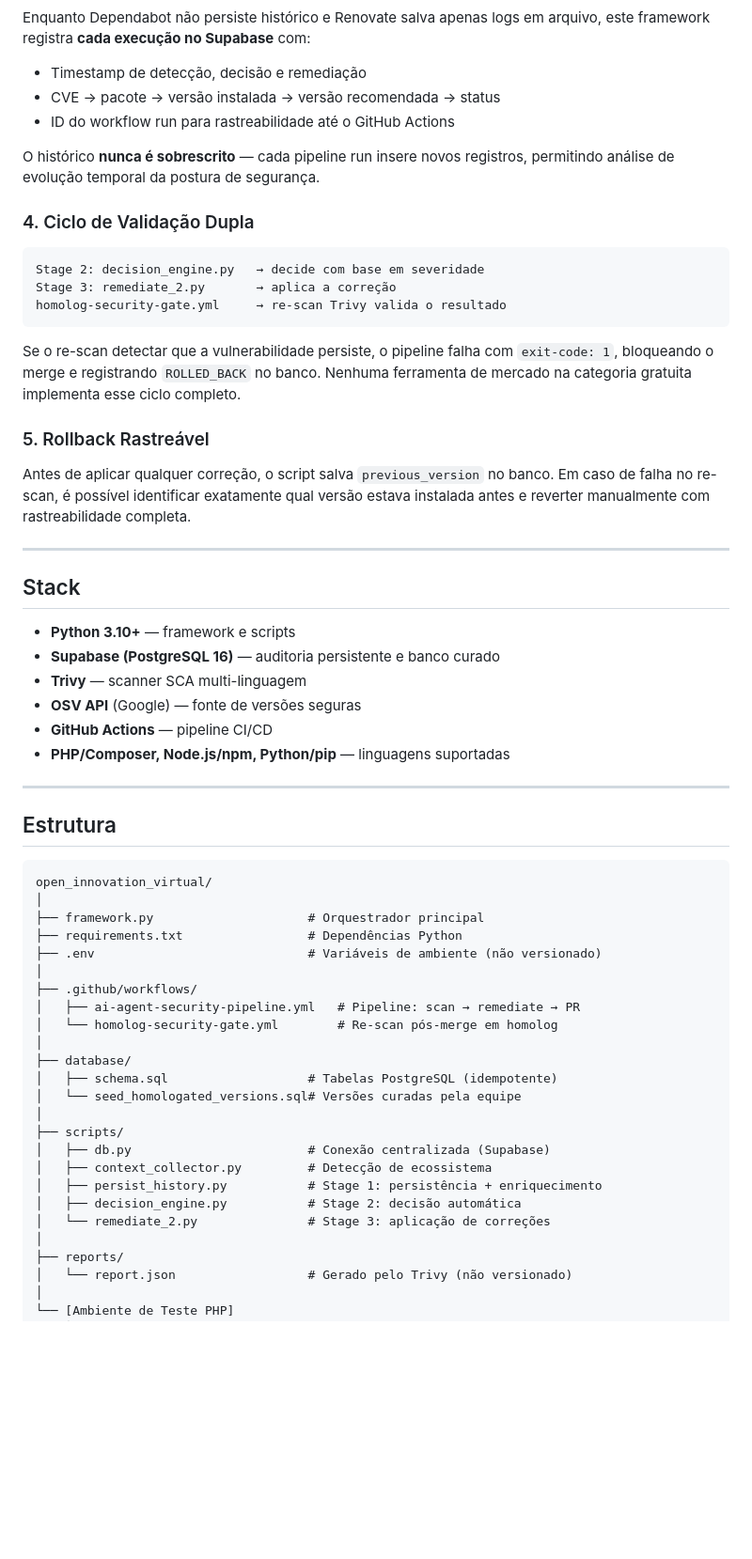
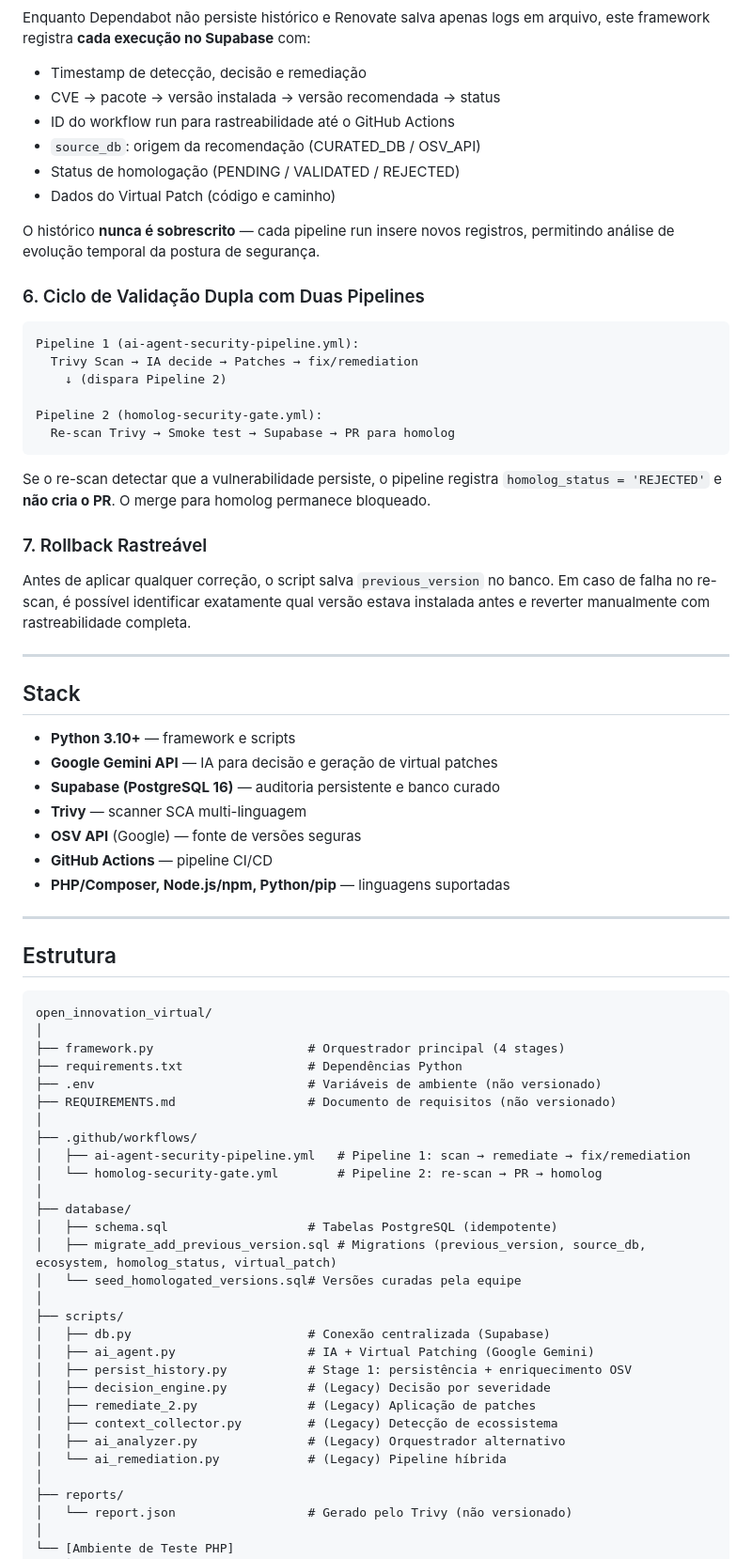
Before and after one commit to PriscilaPinto/open_innovation_unifacens_2026, a Markdown page: README.md, the part around one of its changes. Shown at 94% size. GitHub-like rendering; blank space fills up the shorter version.

````diff
--- a/README.md
+++ b/README.md
@@ -116,20 +161,26 @@ Enquanto Dependabot não persiste histórico e Renovate salva apenas logs em arq
 - Timestamp de detecção, decisão e remediação
 - CVE → pacote → versão instalada → versão recomendada → status
 - ID do workflow run para rastreabilidade até o GitHub Actions
+- `source_db`: origem da recomendação (CURATED_DB / OSV_API)
+- Status de homologação (PENDING / VALIDATED / REJECTED)
+- Dados do Virtual Patch (código e caminho)
 
 O histórico **nunca é sobrescrito** — cada pipeline run insere novos registros, permitindo análise de evolução temporal da postura de segurança.
 
-### 4. Ciclo de Validação Dupla
+### 6. Ciclo de Validação Dupla com Duas Pipelines
 
 ```
-Stage 2: decision_engine.py   → decide com base em severidade
-Stage 3: remediate_2.py       → aplica a correção
-homolog-security-gate.yml     → re-scan Trivy valida o resultado
+Pipeline 1 (ai-agent-security-pipeline.yml):
+  Trivy Scan → IA decide → Patches → fix/remediation
+    ↓ (dispara Pipeline 2)
+
+Pipeline 2 (homolog-security-gate.yml):
+  Re-scan Trivy → Smoke test → Supabase → PR para homolog
 ```
 
-Se o re-scan detectar que a vulnerabilidade persiste, o pipeline falha com `exit-code: 1`, bloqueando o merge e registrando `ROLLED_BACK` no banco. Nenhuma ferramenta de mercado na categoria gratuita implementa esse ciclo completo.
+Se o re-scan detectar que a vulnerabilidade persiste, o pipeline registra `homolog_status = 'REJECTED'` e **não cria o PR**. O merge para homolog permanece bloqueado.
 
-### 5. Rollback Rastreável
+### 7. Rollback Rastreável
 
 Antes de aplicar qualquer correção, o script salva `previous_version` no banco. Em caso de falha no re-scan, é possível identificar exatamente qual versão estava instalada antes e reverter manualmente com rastreabilidade completa.
 
@@ -138,6 +189,7 @@ Antes de aplicar qualquer correção, o script salva `previous_version` no banco
 ## Stack
 
 - **Python 3.10+** — framework e scripts
+- **Google Gemini API** — IA para decisão e geração de virtual patches
 - **Supabase (PostgreSQL 16)** — auditoria persistente e banco curado
 - **Trivy** — scanner SCA multi-linguagem
 - **OSV API** (Google) — fonte de versões seguras
@@ -151,24 +203,29 @@ Antes de aplicar qualquer correção, o script salva `previous_version` no banco
 ```
 open_innovation_virtual/
 │
-├── framework.py                     # Orquestrador principal
+├── framework.py                     # Orquestrador principal (4 stages)
 ├── requirements.txt                 # Dependências Python
 ├── .env                             # Variáveis de ambiente (não versionado)
+├── REQUIREMENTS.md                  # Documento de requisitos (não versionado)
 │
 ├── .github/workflows/
-│   ├── ai-agent-security-pipeline.yml   # Pipeline: scan → remediate → PR
-│   └── homolog-security-gate.yml        # Re-scan pós-merge em homolog
+│   ├── ai-agent-security-pipeline.yml   # Pipeline 1: scan → remediate → fix/remediation
+│   └── homolog-security-gate.yml        # Pipeline 2: re-scan → PR → homolog
 │
 ├── database/
 │   ├── schema.sql                   # Tabelas PostgreSQL (idempotente)
+│   ├── migrate_add_previous_version.sql # Migrations (previous_version, source_db, ecosystem, homolog_status, virtual_patch)
 │   └── seed_homologated_versions.sql# Versões curadas pela equipe
 │
 ├── scripts/
 │   ├── db.py                        # Conexão centralizada (Supabase)
-│   ├── context_collector.py         # Detecção de ecossistema
-│   ├── persist_history.py           # Stage 1: persistência + enriquecimento
-│   ├── decision_engine.py           # Stage 2: decisão automática
-│   └── remediate_2.py               # Stage 3: aplicação de correções
+│   ├── ai_agent.py                  # IA + Virtual Patching (Google Gemini)
+│   ├── persist_history.py           # Stage 1: persistência + enriquecimento OSV
+│   ├── decision_engine.py           # (Legacy) Decisão por severidade
+│   ├── remediate_2.py               # (Legacy) Aplicação de patches
+│   ├── context_collector.py         # (Legacy) Detecção de ecossistema
+│   ├── ai_analyzer.py               # (Legacy) Orquestrador alternativo
+│   └── ai_remediation.py            # (Legacy) Pipeline híbrida
 │
 ├── reports/
 │   └── report.json                  # Gerado pelo Trivy (não versionado)
````
Also changed, not shown: other parts of README.md (+153 -62 lines).
